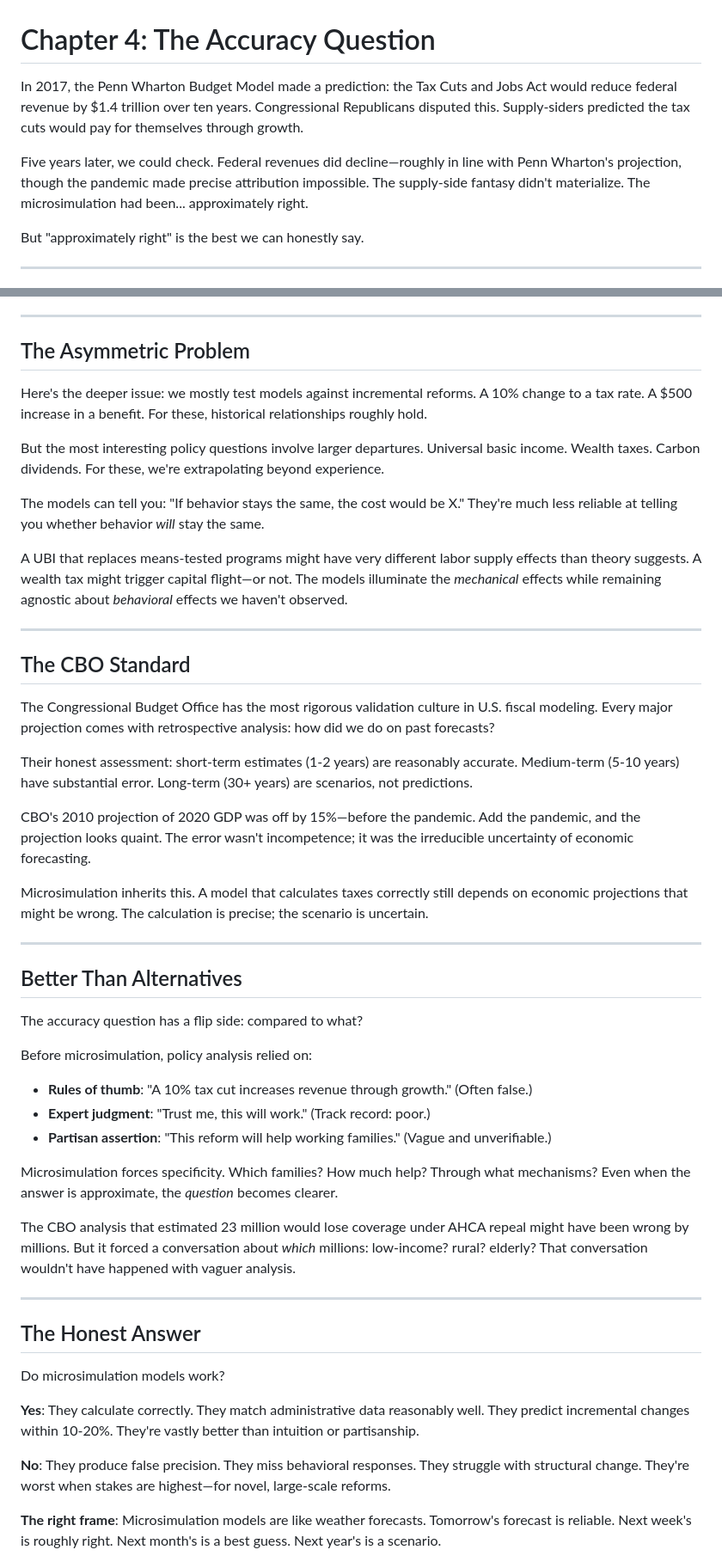
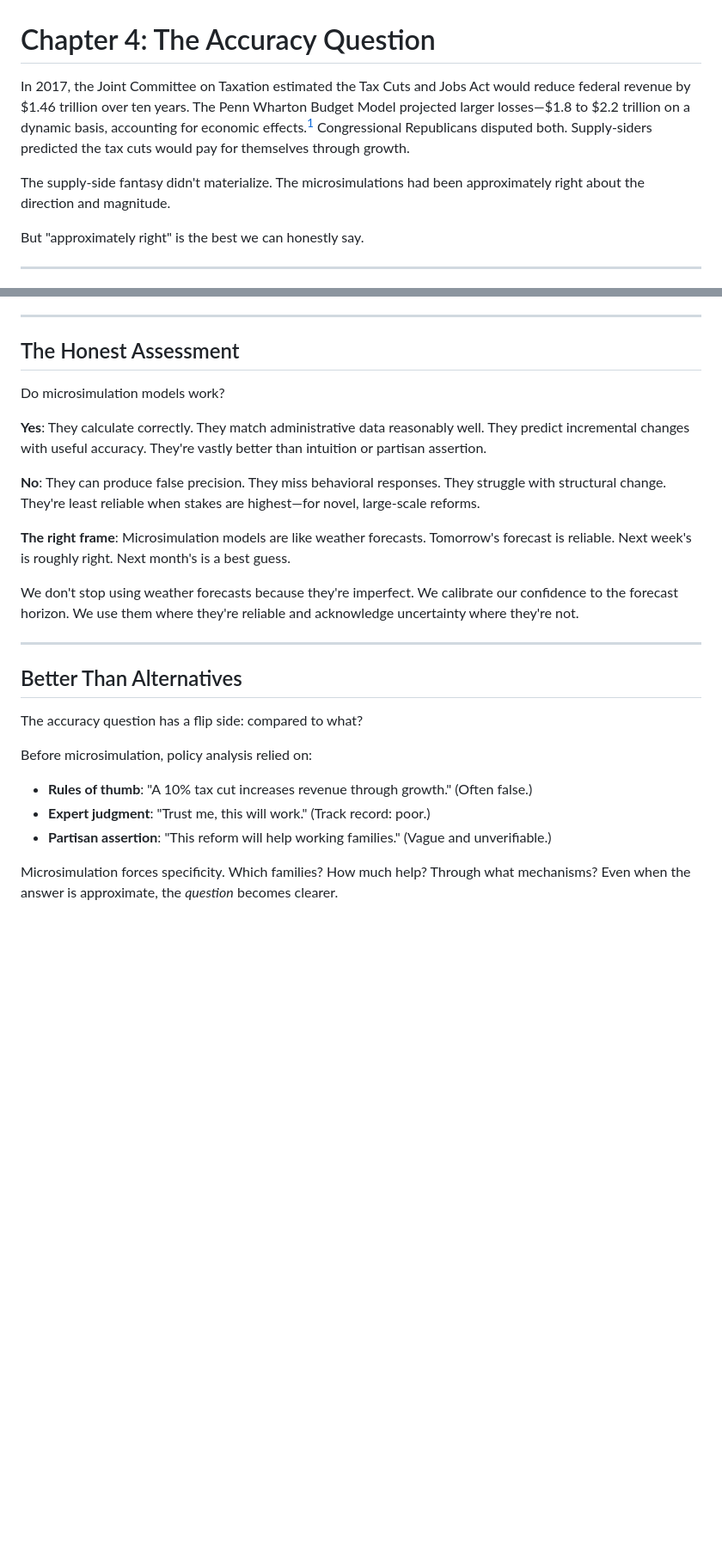
Before and after one commit to MaxGhenis/society-in-silico, a Markdown page: manuscript/part-1-origins/04-the-accuracy-question.md, 2 parts joined by grey strips. Shown at 86% size. Drawn GitHub-style; blank space fills up the shorter version.

```diff
--- a/manuscript/part-1-origins/04-the-accuracy-question.md
+++ b/manuscript/part-1-origins/04-the-accuracy-question.md
@@ -1,8 +1,8 @@
 # Chapter 4: The Accuracy Question
 
-In 2017, the Penn Wharton Budget Model made a prediction: the Tax Cuts and Jobs Act would reduce federal revenue by $1.4 trillion over ten years. Congressional Republicans disputed this. Supply-siders predicted the tax cuts would pay for themselves through growth.
+In 2017, the Joint Committee on Taxation estimated the Tax Cuts and Jobs Act would reduce federal revenue by $1.46 trillion over ten years. The Penn Wharton Budget Model projected larger losses—$1.8 to $2.2 trillion on a dynamic basis, accounting for economic effects.[^1] Congressional Republicans disputed both. Supply-siders predicted the tax cuts would pay for themselves through growth.
 
-Five years later, we could check. Federal revenues did decline—roughly in line with Penn Wharton's projection, though the pandemic made precise attribution impossible. The supply-side fantasy didn't materialize. The microsimulation had been... approximately right.
+The supply-side fantasy didn't materialize. The microsimulations had been approximately right about the direction and magnitude.
 
 But "approximately right" is the best we can honestly say.
 
@@ -82,27 +84,17 @@ Compared to the alternative—flying blind—yes. Compared to the precision the
 
 ---
 
-## The Asymmetric Problem
+## The Honest Assessment
 
-Here's the deeper issue: we mostly test models against incremental reforms. A 10% change to a tax rate. A $500 increase in a benefit. For these, historical relationships roughly hold.
+Do microsimulation models work?
 
-But the most interesting policy questions involve larger departures. Universal basic income. Wealth taxes. Carbon dividends. For these, we're extrapolating beyond experience.
+**Yes**: They calculate correctly. They match administrative data reasonably well. They predict incremental changes with useful accuracy. They're vastly better than intuition or partisan assertion.
 
-The models can tell you: "If behavior stays the same, the cost would be X." They're much less reliable at telling you whether behavior *will* stay the same.
+**No**: They can produce false precision. They miss behavioral responses. They struggle with structural change. They're least reliable when stakes are highest—for novel, large-scale reforms.
 
-A UBI that replaces means-tested programs might have very different labor supply effects than theory suggests. A wealth tax might trigger capital flight—or not. The models illuminate the *mechanical* effects while remaining agnostic about *behavioral* effects we haven't observed.
+**The right frame**: Microsimulation models are like weather forecasts. Tomorrow's forecast is reliable. Next week's is roughly right. Next month's is a best guess.
 
----
-
-## The CBO Standard
-
-The Congressional Budget Office has the most rigorous validation culture in U.S. fiscal modeling. Every major projection comes with retrospective analysis: how did we do on past forecasts?
-
-Their honest assessment: short-term estimates (1-2 years) are reasonably accurate. Medium-term (5-10 years) have substantial error. Long-term (30+ years) are scenarios, not predictions.
-
-CBO's 2010 projection of 2020 GDP was off by 15%—before the pandemic. Add the pandemic, and the projection looks quaint. The error wasn't incompetence; it was the irreducible uncertainty of economic forecasting.
-
-Microsimulation inherits this. A model that calculates taxes correctly still depends on economic projections that might be wrong. The calculation is precise; the scenario is uncertain.
+We don't stop using weather forecasts because they're imperfect. We calibrate our confidence to the forecast horizon. We use them where they're reliable and acknowledge uncertainty where they're not.
 
 ---
 
@@ -117,17 +109,3 @@ Before microsimulation, policy analysis relied on:
 
 Microsimulation forces specificity. Which families? How much help? Through what mechanisms? Even when the answer is approximate, the *question* becomes clearer.
 
-The CBO analysis that estimated 23 million would lose coverage under AHCA repeal might have been wrong by millions. But it forced a conversation about *which* millions: low-income? rural? elderly? That conversation wouldn't have happened with vaguer analysis.
-
----
-
-## The Honest Answer
-
-Do microsimulation models work?
-
-**Yes**: They calculate correctly. They match administrative data reasonably well. They predict incremental changes within 10-20%. They're vastly better than intuition or partisanship.
-
-**No**: They produce false precision. They miss behavioral responses. They struggle with structural change. They're worst when stakes are highest—for novel, large-scale reforms.
-
-**The right frame**: Microsimulation models are like weather forecasts. Tomorrow's forecast is reliable. Next week's is roughly right. Next month's is a best guess. Next year's is a scenario.
-
```
Also changed, not shown: other parts of manuscript/part-1-origins/04-the-accuracy-question.md (+43 -51 lines).
